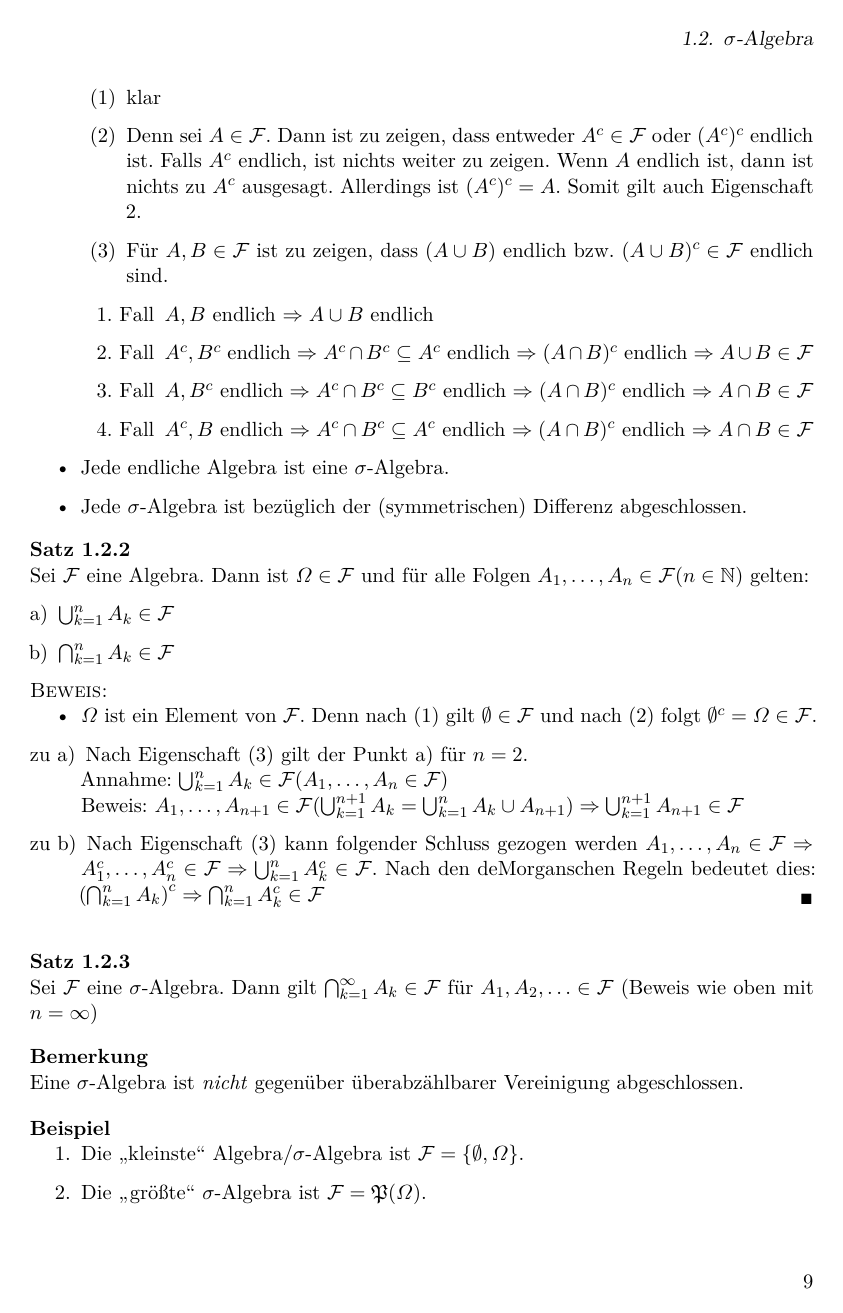
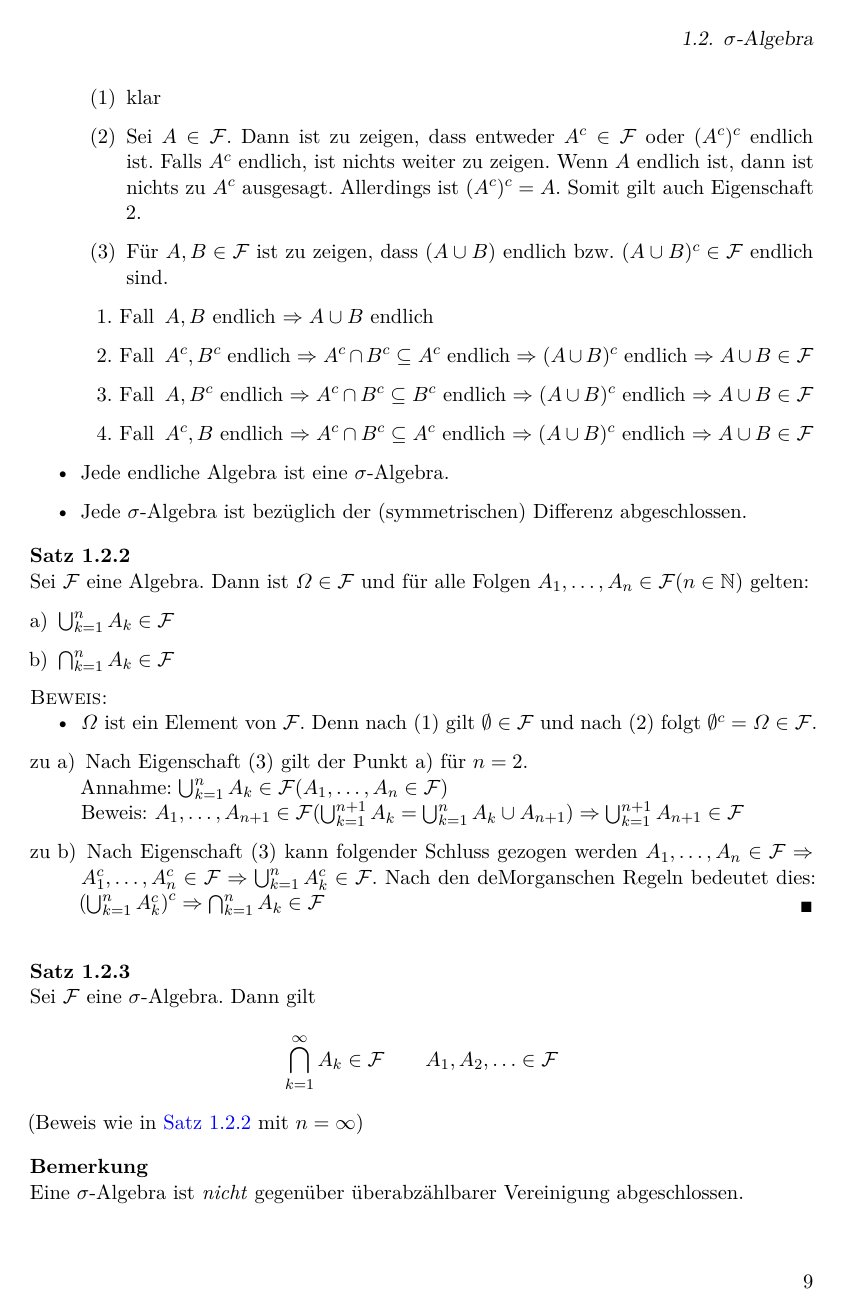
Before and after one commit to qbi/uni-skripte, a LaTeX document (fichtner-ewms/skript.tex): page 9 of 75. Compiled offline with LaTeX, dvips and Ghostscript; the source files are stored in an older character set and shown here as Unicode; an older LaTeX class or package is replaced by its successor.

Commit message:
- cap und cup richtig rum
git-svn-id: https://svn.lug-jena.de/uni-skripte@1038 fe66431f-f319-0410-8186-f4e9b7e7c232

```diff
--- a/fichtner-ewms/skript.tex
+++ b/fichtner-ewms/skript.tex
@@ -411,7 +411,7 @@ Punkte (1) und (2) gelten und zusätzlich\\
     Eigenschaften:
     \begin{enumerate}[(1)]
     \item klar
-    \item Denn sei $A\in\CF$. Dann ist zu zeigen, dass entweder $A^c\in\CF$
+    \item Sei $A\in\CF$. Dann ist zu zeigen, dass entweder $A^c\in\CF$
       oder $(A^c)^c$ endlich ist. Falls $A^c$ endlich, ist nichts weiter
       zu zeigen. Wenn $A$ endlich ist, dann ist nichts zu $A^c$
       ausgesagt. Allerdings ist $(A^c)^c=A$. Somit gilt auch Eigenschaft 2.
@@ -420,13 +420,13 @@ Punkte (1) und (2) gelten und zusätzlich\\
       \begin{enumerate}[1. F{a}ll]
       \item $A,B$ endlich $\Rightarrow A\cup B$ endlich
       \item $A^c, B^c$ endlich $\Rightarrow A^c\cap B^c\subseteq A^c$
-        endlich $\Rightarrow (A\cap B)^c$ endlich $\Rightarrow A\cup
+        endlich $\Rightarrow (A\cup B)^c$ endlich $\Rightarrow A\cup
         B\in\CF$
       \item $A,B^c$ endlich $\Rightarrow A^c\cap B^c\subseteq B^c$
-        endlich $\Rightarrow (A\cap B)^c$ endlich $\Rightarrow A\cap B
+        endlich $\Rightarrow (A\cup B)^c$ endlich $\Rightarrow A\cup B
         \in\CF$
       \item $A^c,B$ endlich $\Rightarrow A^c\cap B^c\subseteq A^c$
-        endlich $\Rightarrow (A\cap B)^c$ endlich $\Rightarrow A\cap B
+        endlich $\Rightarrow (A\cup B)^c$ endlich $\Rightarrow A\cup B
         \in\CF$
       \end{enumerate}
     \end{enumerate}
@@ -456,16 +456,19 @@ Punkte (1) und (2) gelten und zusätzlich\\
   \item[zu b)] Nach Eigenschaft (3) kann folgender Schluss gezogen
     werden $A_1,\ldots,A_n\in\CF\Rightarrow A_1^c,\ldots,A_n^c\in\CF
     \Rightarrow \bigcup_{k=1}^n A_k^c\in\CF$. Nach den deMorganschen
-    Regeln bedeutet dies: $\left(\bigcap_{k=1}^n A_k\right)^c
-    \Rightarrow \bigcap_{k=1}^n A^c_k\in\CF$
+    Regeln bedeutet dies: $\left(\bigcup_{k=1}^n A_k^{c}\right)^c
+    \Rightarrow \bigcap_{k=1}^n A_k\in\CF$
   \end{itemize}
 \end{proof}
 \end{satz}
 
 \begin{satz}
 \label{satz:s-alg-abg-123}
-  Sei $\CF$ eine $\sigma$-Algebra. Dann gilt $\bigcap_{k=1}^\infty
-  A_k\in\CF$ für $A_1,A_2,\ldots\in\CF$ (Beweis wie oben mit $n=\infty$)
+  Sei $\CF$ eine $\sigma$-Algebra. Dann gilt
+  \begin{gather*}
+    \bigcap_{k=1}^\infty A_k\in\CF \qquad A_1,A_2,\ldots\in\CF
+  \end{gather*}
+  (Beweis wie in \autoref{satz:122} mit $n=\infty$)
 \end{satz}
 
 \begin{remark}
```
Also changed, not shown: fichtner-ewms/skript.tex (4 more changed lines).
